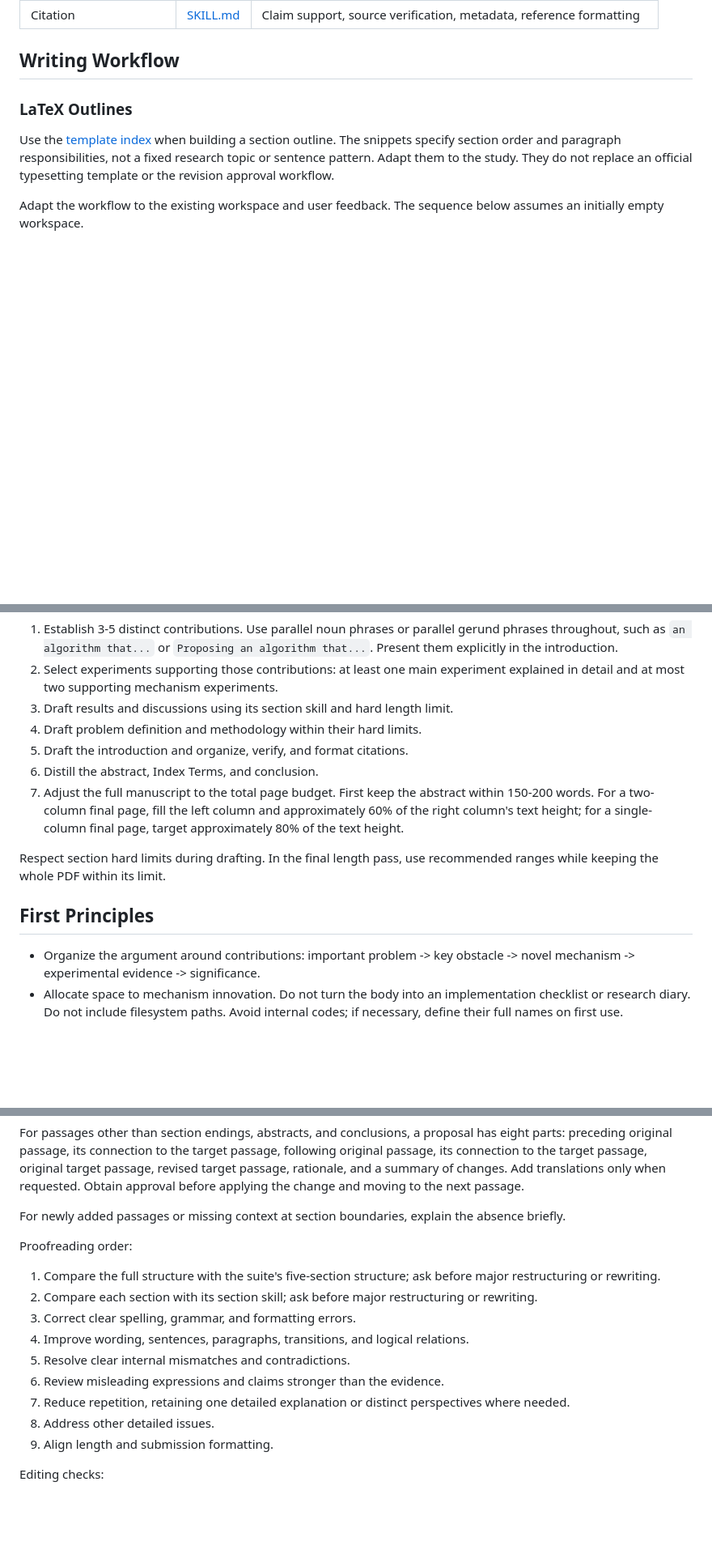
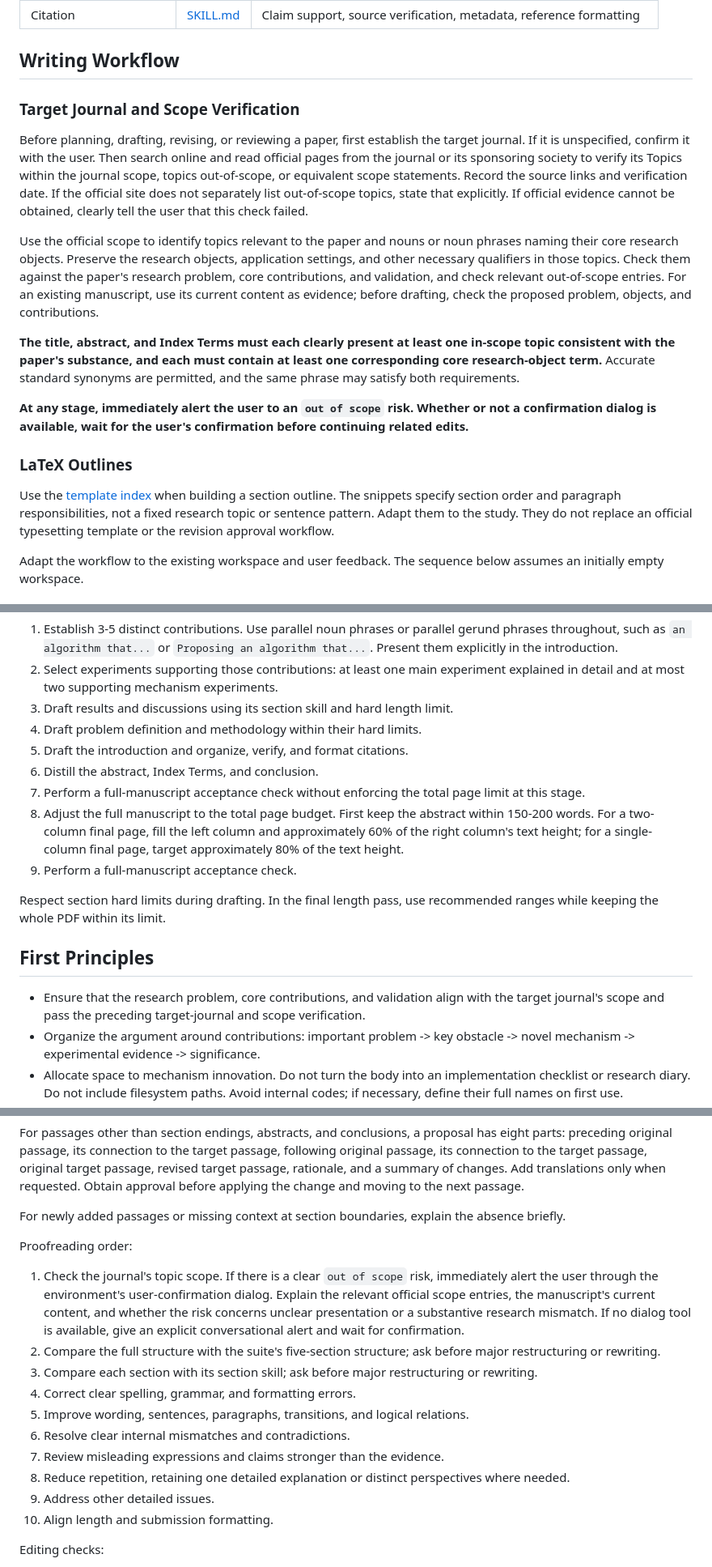
Before and after one commit to Arcadiastra/ieee-transactions-paper-writing, a Markdown page: SKILL.md, 3 parts joined by grey strips. Shown at 81% size. GitHub-like rendering; blank space fills up the shorter version.

Commit message:
Update out of scope review

```diff
--- a/SKILL.md
+++ b/SKILL.md
@@ -26,6 +26,16 @@ The main skill governs shared principles, section responsibilities, and acceptan
 | Citation                | [SKILL.md](subskills/citation/SKILL.md)                | Claim support, source verification, metadata, reference formatting |
 
 ## Writing Workflow
+
+### Target Journal and Scope Verification
+
+Before planning, drafting, revising, or reviewing a paper, first establish the target journal. If it is unspecified, confirm it with the user. Then search online and read official pages from the journal or its sponsoring society to verify its Topics within the journal scope, topics out-of-scope, or equivalent scope statements. Record the source links and verification date. If the official site does not separately list out-of-scope topics, state that explicitly. If official evidence cannot be obtained, clearly tell the user that this check failed.
+
+Use the official scope to identify topics relevant to the paper and nouns or noun phrases naming their core research objects. Preserve the research objects, application settings, and other necessary qualifiers in those topics. Check them against the paper's research problem, core contributions, and validation, and check relevant out-of-scope entries. For an existing manuscript, use its current content as evidence; before drafting, check the proposed problem, objects, and contributions.
+
+**The title, abstract, and Index Terms must each clearly present at least one in-scope topic consistent with the paper's substance, and each must contain at least one corresponding core research-object term.** Accurate standard synonyms are permitted, and the same phrase may satisfy both requirements.
+
+**At any stage, immediately alert the user to an `out of scope` risk. Whether or not a confirmation dialog is available, wait for the user's confirmation before continuing related edits.**
 
 ### LaTeX Outlines
 
@@ -71,12 +81,15 @@ Follow this order unless the user specifies another. Skip completed material. Fo
 4. Draft problem definition and methodology within their hard limits.
 5. Draft the introduction and organize, verify, and format citations.
 6. Distill the abstract, Index Terms, and conclusion.
-7. Adjust the full manuscript to the total page budget. First keep the abstract within 150-200 words. For a two-column final page, fill the left column and approximately 60% of the right column's text height; for a single-column final page, target approximately 80% of the text height.
+7. Perform a full-manuscript acceptance check without enforcing the total page limit at this stage.
+8. Adjust the full manuscript to the total page budget. First keep the abstract within 150-200 words. For a two-column final page, fill the left column and approximately 60% of the right column's text height; for a single-column final page, target approximately 80% of the text height.
+9. Perform a full-manuscript acceptance check.
 
 Respect section hard limits during drafting. In the final length pass, use recommended ranges while keeping the whole PDF within its limit.
 
 ## First Principles
 
+- Ensure that the research problem, core contributions, and validation align with the target journal's scope and pass the preceding target-journal and scope verification.
 - Organize the argument around contributions: important problem -> key obstacle -> novel mechanism -> experimental evidence -> significance.
 - Allocate space to mechanism innovation. Do not turn the body into an implementation checklist or research diary. Do not include filesystem paths. Avoid internal codes; if necessary, define their full names on first use.
 - Explain positively what the paper solves, how, and why it works. Unless requested, reserve limitations, unfinished work, and defensive negative boundary statements for the limitations and future work passage.
@@ -165,15 +178,16 @@ For newly added passages or missing context at section boundaries, explain the a
 
 Proofreading order:
 
-1. Compare the full structure with the suite's five-section structure; ask before major restructuring or rewriting.
-2. Compare each section with its section skill; ask before major restructuring or rewriting.
-3. Correct clear spelling, grammar, and formatting errors.
-4. Improve wording, sentences, paragraphs, transitions, and logical relations.
-5. Resolve clear internal mismatches and contradictions.
-6. Review misleading expressions and claims stronger than the evidence.
-7. Reduce repetition, retaining one detailed explanation or distinct perspectives where needed.
-8. Address other detailed issues.
-9. Align length and submission formatting.
+1. Check the journal's topic scope. If there is a clear `out of scope` risk, immediately alert the user through the environment's user-confirmation dialog. Explain the relevant official scope entries, the manuscript's current content, and whether the risk concerns unclear presentation or a substantive research mismatch. If no dialog tool is available, give an explicit conversational alert and wait for confirmation.
+2. Compare the full structure with the suite's five-section structure; ask before major restructuring or rewriting.
+3. Compare each section with its section skill; ask before major restructuring or rewriting.
+4. Correct clear spelling, grammar, and formatting errors.
+5. Improve wording, sentences, paragraphs, transitions, and logical relations.
+6. Resolve clear internal mismatches and contradictions.
+7. Review misleading expressions and claims stronger than the evidence.
+8. Reduce repetition, retaining one detailed explanation or distinct perspectives where needed.
+9. Address other detailed issues.
+10. Align length and submission formatting.
 
 Editing checks:
 
```
Also changed, not shown: other parts of SKILL.md (+1 -0 lines), subskills/abstract/SKILL.md (+17 -11 lines), subskills/citation/SKILL.md (+6 -6 lines).
